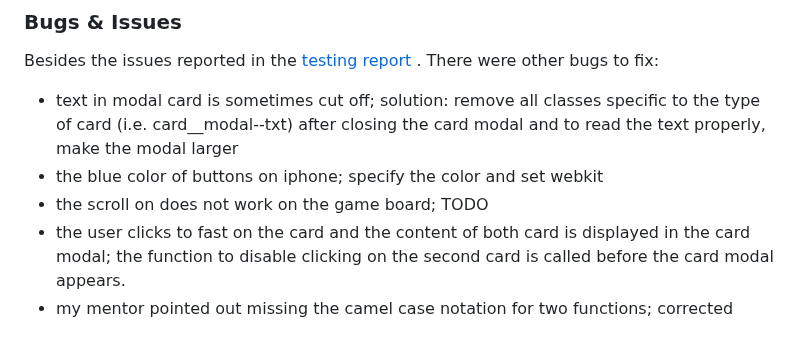
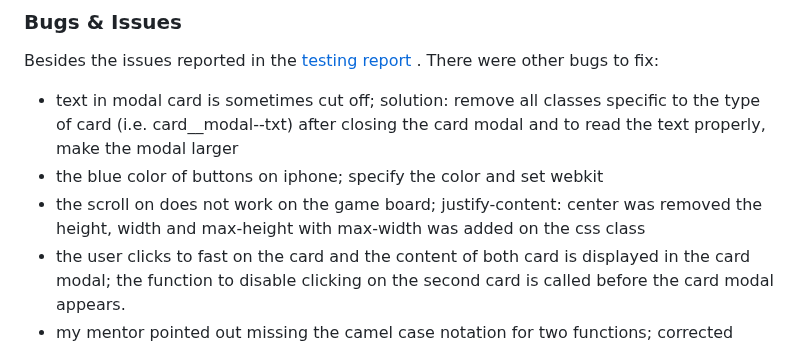
Before and after one commit to sagrub/climate-memory, a Markdown page: README.md, the part around the change. Rendered like a GitHub page.

Commit message:
dosc: document fixing the scroll feature on the game board

```diff
--- a/README.md
+++ b/README.md
@@ -153,7 +153,7 @@ In generally, the website was continously tested after implementing a feature or
 Besides the issues reported in the <a href="https://brodsa.github.io/climate-memory/README_testing.md" target="_blank">testing report </a>. There were other bugs to fix:
 - text in modal card is sometimes cut off; solution: remove all classes specific to the type of card (i.e. card__modal--txt) after closing the card modal and to read the text properly, make the modal larger
 - the blue color of buttons on iphone; specify the color and set webkit
-- the scroll on does not work on the game board; TODO
+- the scroll on does not work on the game board; justify-content: center was removed the height, width and max-height with max-width was added on the css class
 - the user clicks to fast on the card and the content of both card is displayed in the card modal; the function to disable clicking on the second card is called before the card modal appears.
 - my mentor pointed out missing the camel case  notation for two functions; corrected
 ---
```
